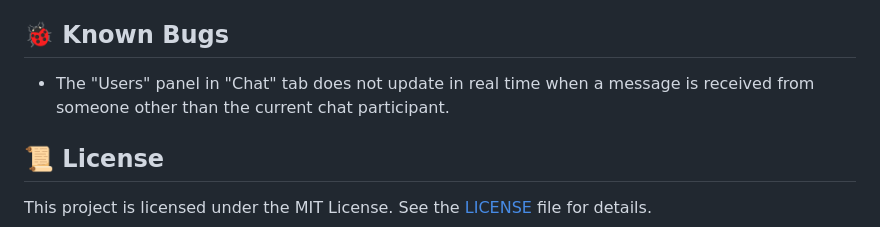
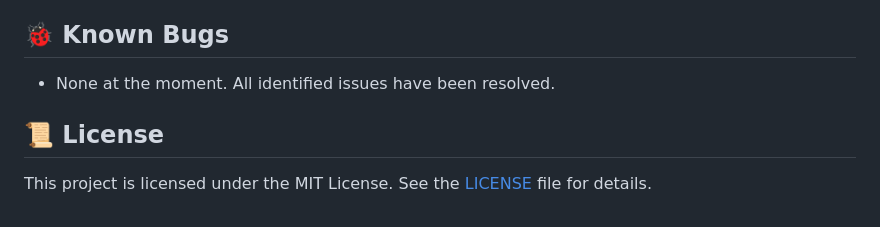
Before and after one commit to Lovsan/chatterbox, a Markdown page: README.md, the part around the change. Rendered like a GitHub page.

Commit message:
Update README.md to reflect resolution of known bugs

```diff
--- a/README.md
+++ b/README.md
@@ -163,7 +163,7 @@ chatterbox/
 - **React Front-End (Optional)**: Migrate the front-end to React for a more dynamic and modern user experience.
 
 ## 🐞 Known Bugs
-- The "Users" panel in "Chat" tab does not update in real time when a message is received from someone other than the current chat participant.
+- None at the moment. All identified issues have been resolved.
 
 ## 📜 License
 
```
